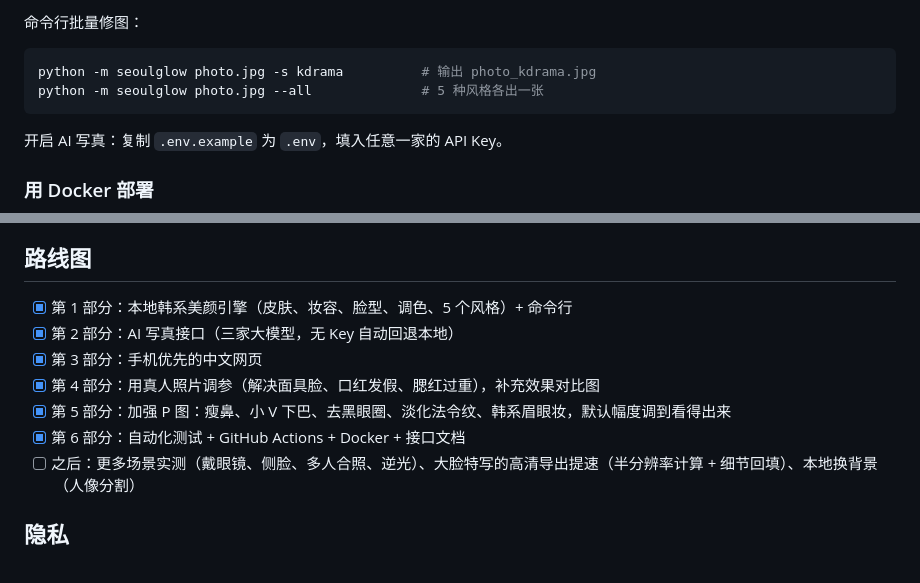
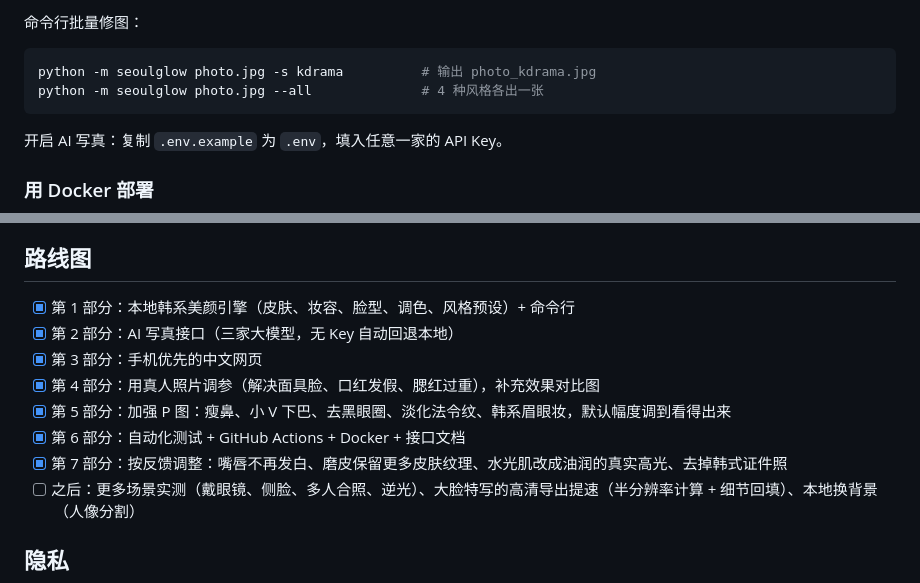
Before and after one commit to mo46-123/ai-picture, a Markdown page: README.md, 2 parts joined by grey strips. GitHub-like rendering.

````diff
--- a/README.md
+++ b/README.md
@@ -55,7 +54,7 @@ python -m seoulglow.web               # 打开 http://127.0.0.1:8000
 
 ```bash
 python -m seoulglow photo.jpg -s kdrama          # 输出 photo_kdrama.jpg
-python -m seoulglow photo.jpg --all              # 5 种风格各出一张
+python -m seoulglow photo.jpg --all              # 4 种风格各出一张
 ```
 
 开启 AI 写真：复制 `.env.example` 为 `.env`，填入任意一家的 API Key。
@@ -131,12 +132,13 @@ pytest -q
 
 ## 路线图
 
-- [x] 第 1 部分：本地韩系美颜引擎（皮肤、妆容、脸型、调色、5 个风格）+ 命令行
+- [x] 第 1 部分：本地韩系美颜引擎（皮肤、妆容、脸型、调色、风格预设）+ 命令行
 - [x] 第 2 部分：AI 写真接口（三家大模型，无 Key 自动回退本地）
 - [x] 第 3 部分：手机优先的中文网页
 - [x] 第 4 部分：用真人照片调参（解决面具脸、口红发假、腮红过重），补充效果对比图
 - [x] 第 5 部分：加强 P 图：瘦鼻、小 V 下巴、去黑眼圈、淡化法令纹、韩系眉眼妆，默认幅度调到看得出来
 - [x] 第 6 部分：自动化测试 + GitHub Actions + Docker + 接口文档
+- [x] 第 7 部分：按反馈调整：嘴唇不再发白、磨皮保留更多皮肤纹理、水光肌改成油润的真实高光、去掉韩式证件照
 - [ ] 之后：更多场景实测（戴眼镜、侧脸、多人合照、逆光）、大脸特写的高清导出提速（半分辨率计算 + 细节回填）、本地换背景（人像分割）
 
 ## 隐私
````
Also changed, not shown: other parts of README.md (+8 -7 lines), docs/demo/before-after.jpg, docs/demo/retouch-vs-filter.jpg, docs/demo/styles.jpg, 8 other files.
